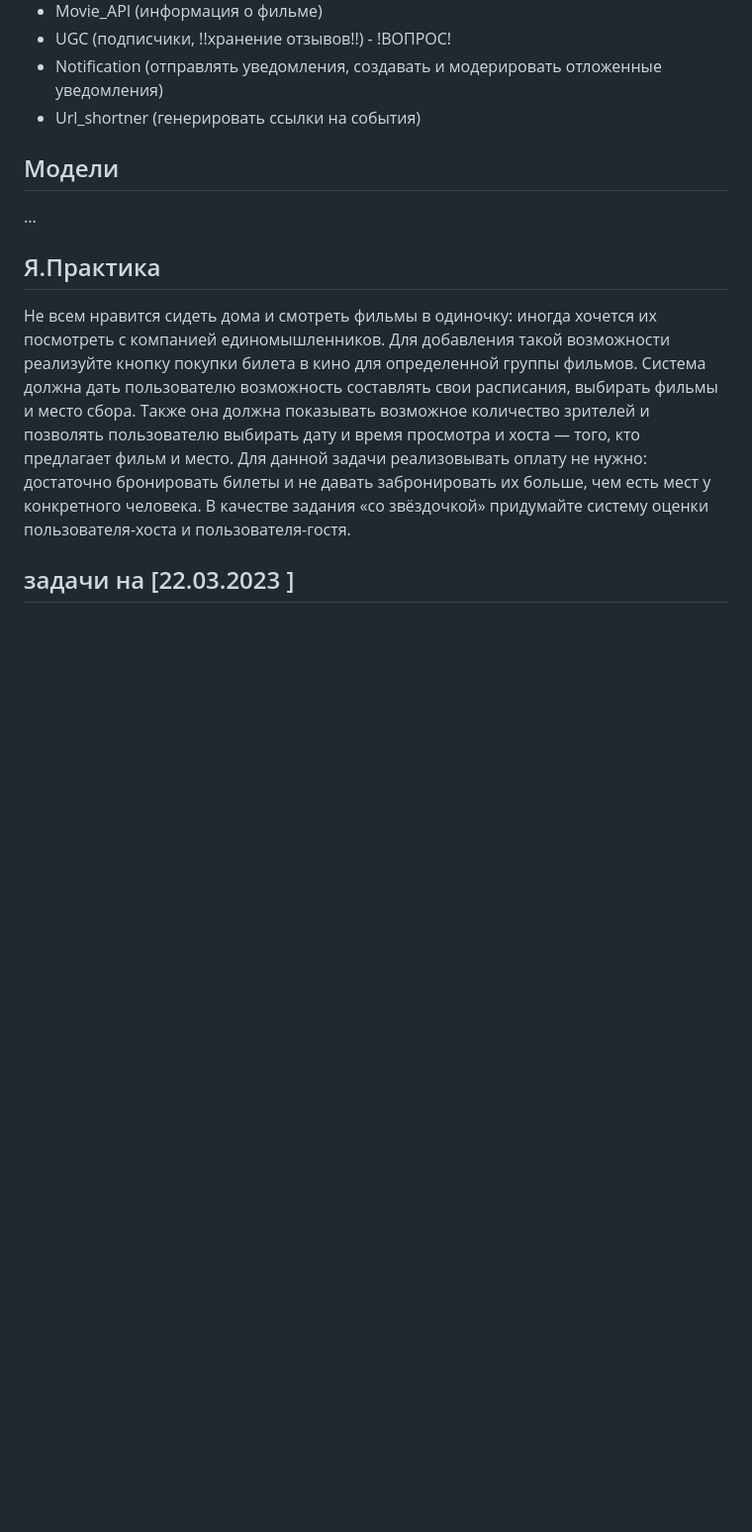
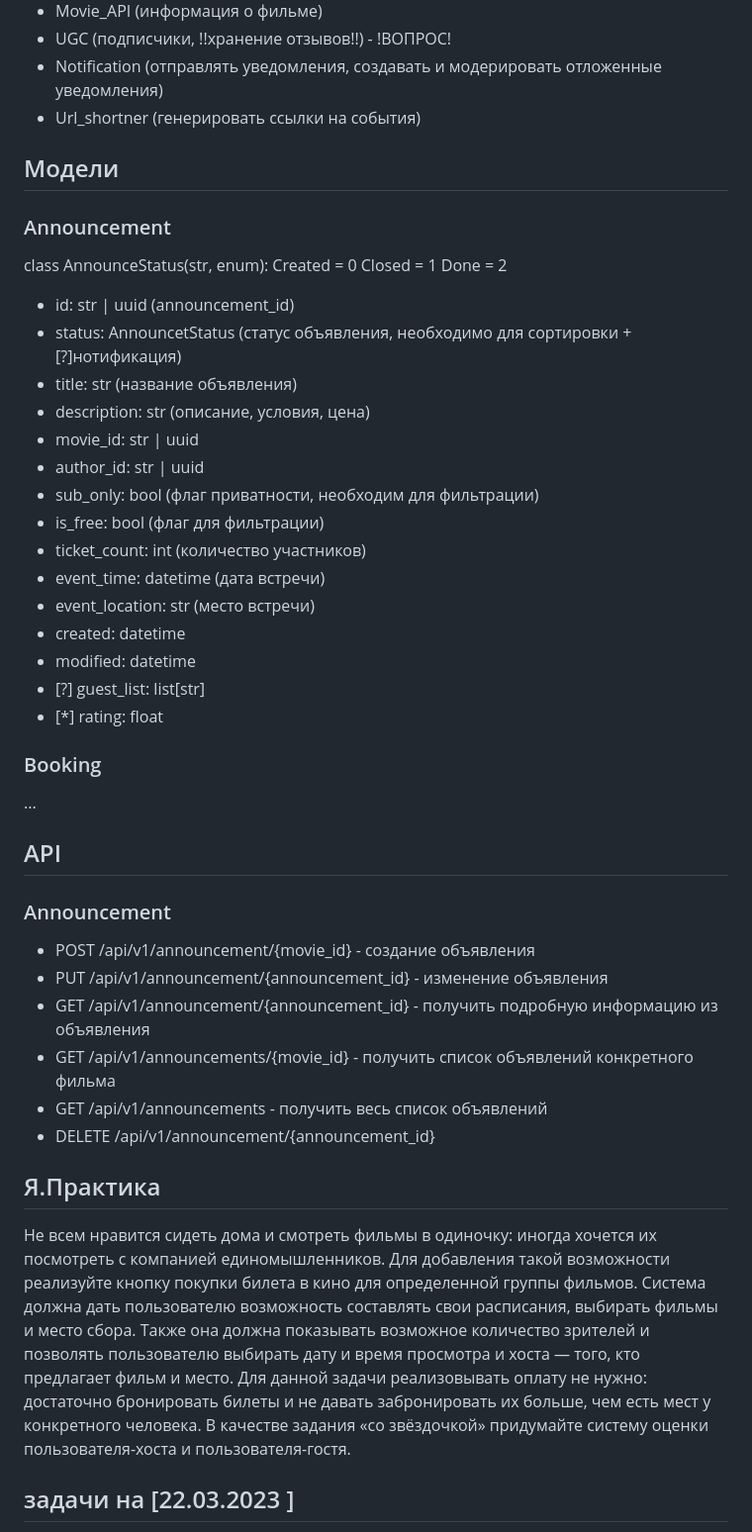
Before and after one commit to GA10v/booking_service, a Markdown page: docs/tasks/tasks.md, the part around the change. Shown at 99% size. Rendered like a GitHub page; blank space fills up the shorter version.

Commit message:
добавил модели, api

```diff
--- a/docs/tasks/tasks.md
+++ b/docs/tasks/tasks.md
@@ -114,7 +114,43 @@
 
 ## Модели
 
+### Announcement
+
+class AnnounceStatus(str, enum):
+Created = 0
+Closed = 1
+Done = 2
+
+- id: str | uuid (announcement_id)
+- status: AnnouncetStatus (статус объявления, необходимо для сортировки + [?]нотификация)
+- title: str (название объявления)
+- description: str (описание, условия, цена)
+- movie_id: str | uuid
+- author_id: str | uuid
+- sub_only: bool (флаг приватности, необходим для фильтрации)
+- is_free: bool (флаг для фильтрации)
+- ticket_count: int (количество участников)
+- event_time: datetime (дата встречи)
+- event_location: str (место встречи)
+- created: datetime
+- modified: datetime
+- [?] guest_list: list[str]
+- [*] rating: float
+
+### Booking
+
 ...
+
+## API
+
+### Announcement
+
+- POST /api/v1/announcement/{movie_id} - создание объявления
+- PUT /api/v1/announcement/{announcement_id} - изменение объявления
+- GET /api/v1/announcement/{announcement_id} - получить подробную информацию из объявления
+- GET /api/v1/announcements/{movie_id} - получить список объявлений конкретного фильма
+- GET /api/v1/announcements - получить весь список объявлений
+- DELETE /api/v1/announcement/{announcement_id}
 
 ## Я.Практика
 
```
